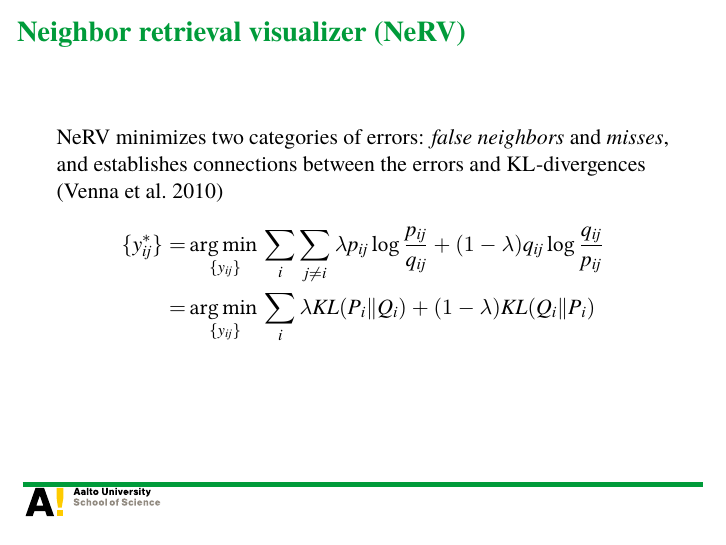
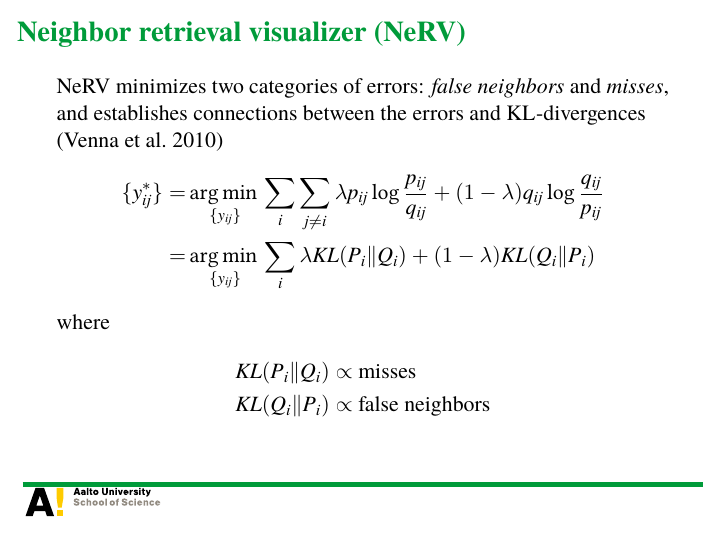
Before and after one commit to ziyuang/slides-multiplicative-nerv, LaTeX slides (multiplicative-nerv.tex): page 4 of 25. Compiled offline with XeLaTeX; a missing font is replaced by an installed copy or a similar font.

Commit message:
More on 'proportional to two kinds of errors'

```diff
--- a/multiplicative-nerv.tex
+++ b/multiplicative-nerv.tex
@@ -53,6 +53,11 @@ NeRV minimizes two categories of errors: \emph{false neighbors} and \emph{misses
 \begin{align*}
 \{y^*_{ij}\}=&\argmin_{\{y_{ij}\}}\sum_i\sum_{j\ne i}\lambda p_{ij}\log\frac{p_{ij}}{q_{ij}}+(1-\lambda)q_{ij}\log\frac{q_{ij}}{p_{ij}}\\
 =&\argmin_{\{y_{ij}\}}\sum_i\lambda KL(P_i\|Q_i)+(1-\lambda)KL(Q_i\|P_i)
+\end{align*}
+where
+\begin{align*}
+KL(P_i\|Q_i)\propto & \mbox{ misses}\\
+KL(Q_i\|P_i)\propto & \mbox{ false neighbors}
 \end{align*}
 \end{frame}
 
```
